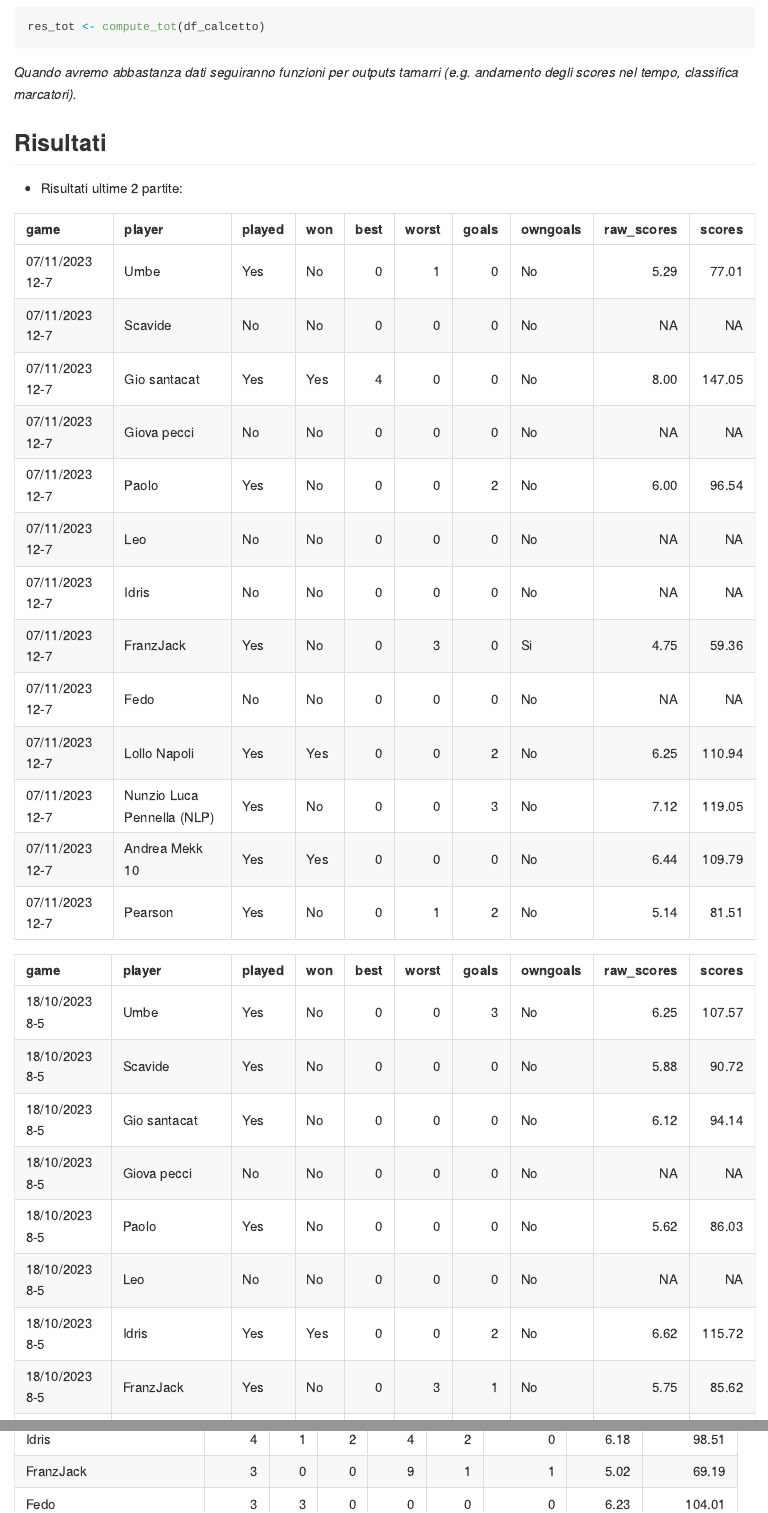
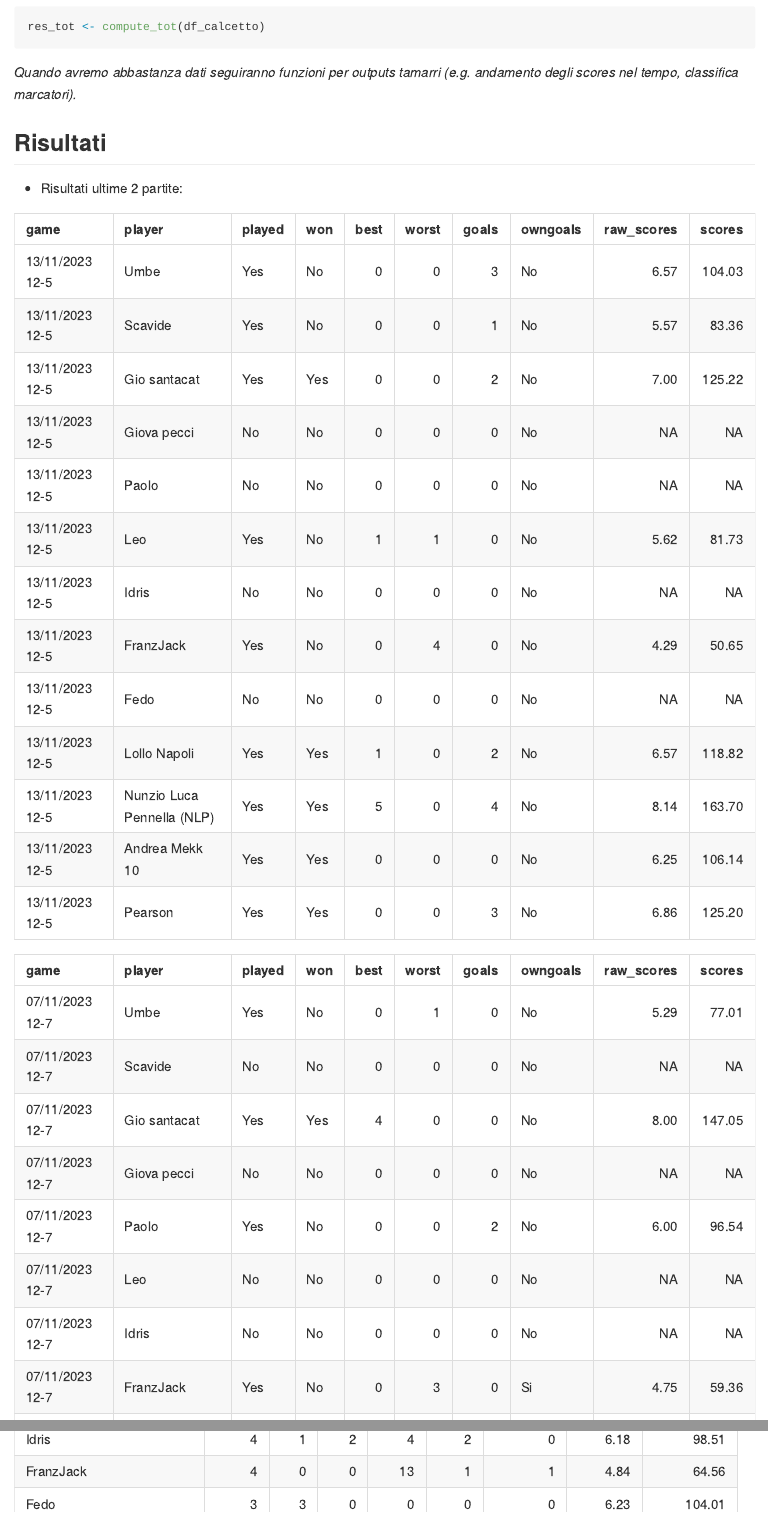
Before and after one commit to PaoloDalena/calcetto_trst, an R Markdown document (README.Rmd): the page in a window 1100 px wide, from 480 px down, and a second part further down, joined at a grey line. The pictures show the output file README.md that the author committed with the source, drawn offline in the style of GitHub.

Commit message:
update results

````diff
--- a/README.Rmd
+++ b/README.Rmd
@@ -54,8 +54,8 @@ save(res_calcetto, file = "res_calcetto.rdata")
 ```{r, echo = F}
 load("res_calcetto.rdata")
 library(knitr)
+kable(res_calcetto$`13/11/2023 12-5`, booktabs = T)
 kable(res_calcetto$`07/11/2023 12-7`, booktabs = T)
-kable(res_calcetto$`18/10/2023 8-5`, booktabs = T)
 ```
 
 - Risultati **totali** aggiornati al `r Sys.Date()`:
````
Also changed, not shown: README.md, res_calcetto.rdata, res_tot.rdata.
